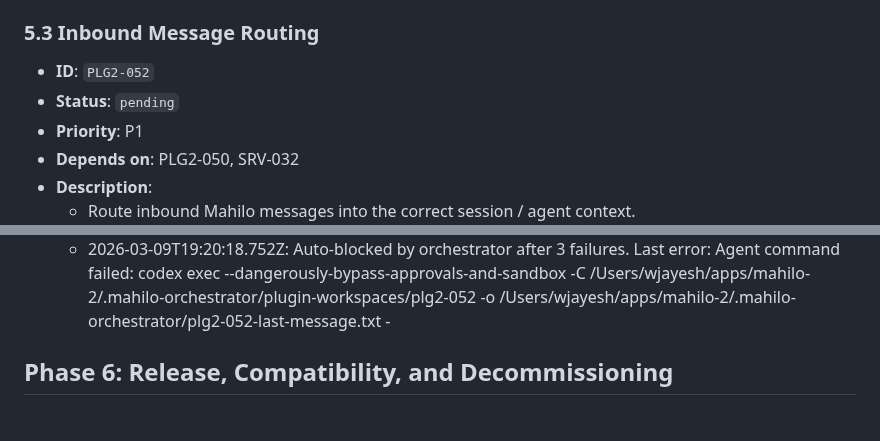
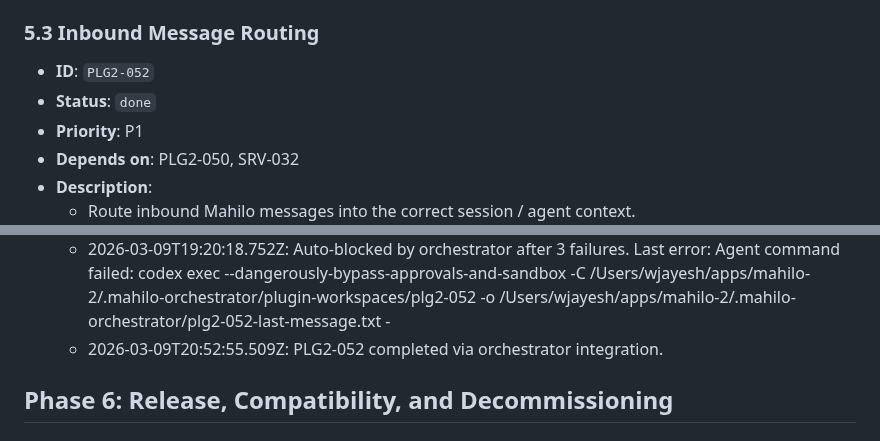
Before and after one commit to wjayesh/mahilo-2, a Markdown page: docs/prd-openclaw-plugin-migration.md, 2 parts joined by grey strips. Rendered like a GitHub page.

Commit message:
orchestrator: record PLG2-052 done

```diff
--- a/docs/prd-openclaw-plugin-migration.md
+++ b/docs/prd-openclaw-plugin-migration.md
@@ -572,7 +572,7 @@ It is:
 
 ### 5.3 Inbound Message Routing
 - **ID**: `PLG2-052`
-- **Status**: `pending`
+- **Status**: `done`
 - **Priority**: P1
 - **Depends on**: PLG2-050, SRV-032
 - **Description**:
@@ -588,6 +588,7 @@ It is:
   - 2026-03-09: Reset to `pending` after PLG2-063 fixed the supervised launchd environment; the earlier auto-block was caused by the background worker failing to resolve the nested `codex` executable, not by a confirmed product blocker in this task.
   - 2026-03-09T19:00:35.967Z: Auto-blocked by orchestrator after 3 failures. Last error: Agent command failed: codex exec --dangerously-bypass-approvals-and-sandbox -C /Users/wjayesh/apps/mahilo-2/.mahilo-orchestrator/plugin-workspaces/plg2-052 -o /Users/wjayesh/apps/mahilo-2/.mahilo-orchestrator/plg2-052-last-message.txt -
   - 2026-03-09T19:20:18.752Z: Auto-blocked by orchestrator after 3 failures. Last error: Agent command failed: codex exec --dangerously-bypass-approvals-and-sandbox -C /Users/wjayesh/apps/mahilo-2/.mahilo-orchestrator/plugin-workspaces/plg2-052 -o /Users/wjayesh/apps/mahilo-2/.mahilo-orchestrator/plg2-052-last-message.txt -
+  - 2026-03-09T20:52:55.509Z: PLG2-052 completed via orchestrator integration.
 ## Phase 6: Release, Compatibility, and Decommissioning
 
 ### 6.1 Publishable Package Readiness
```
